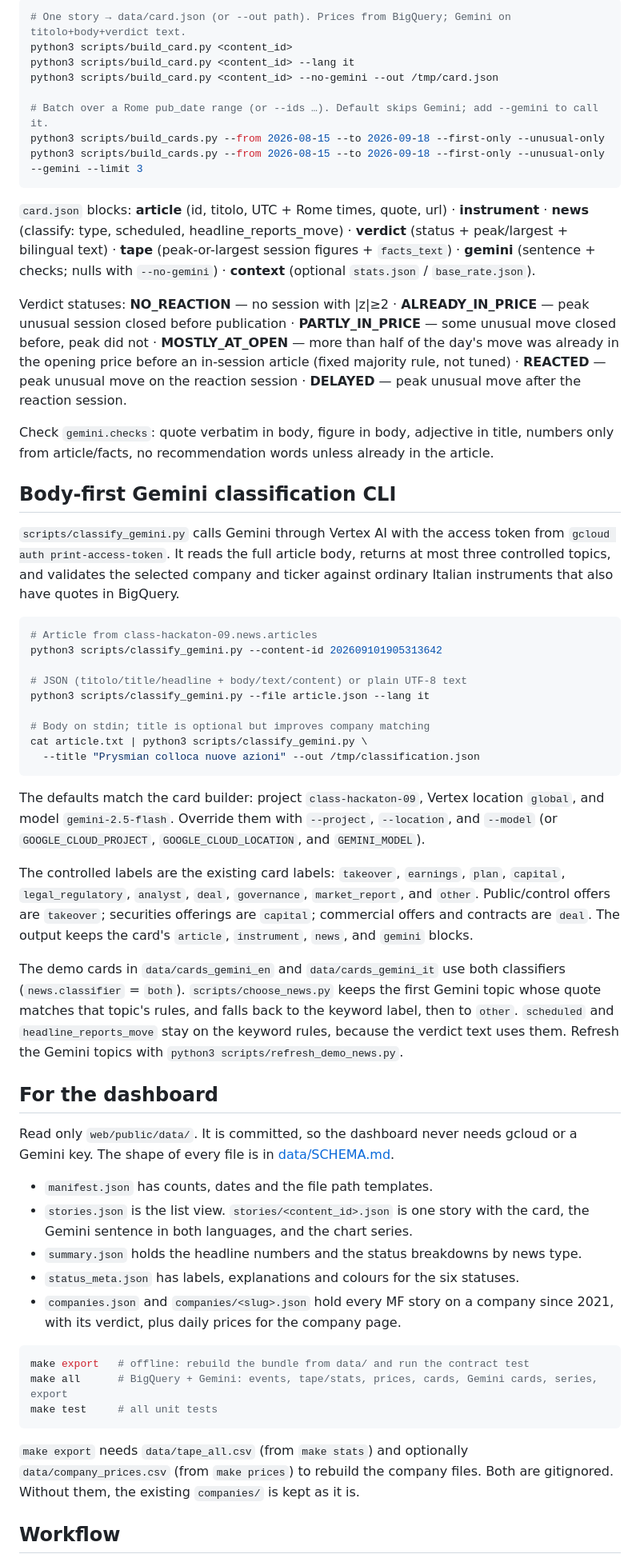
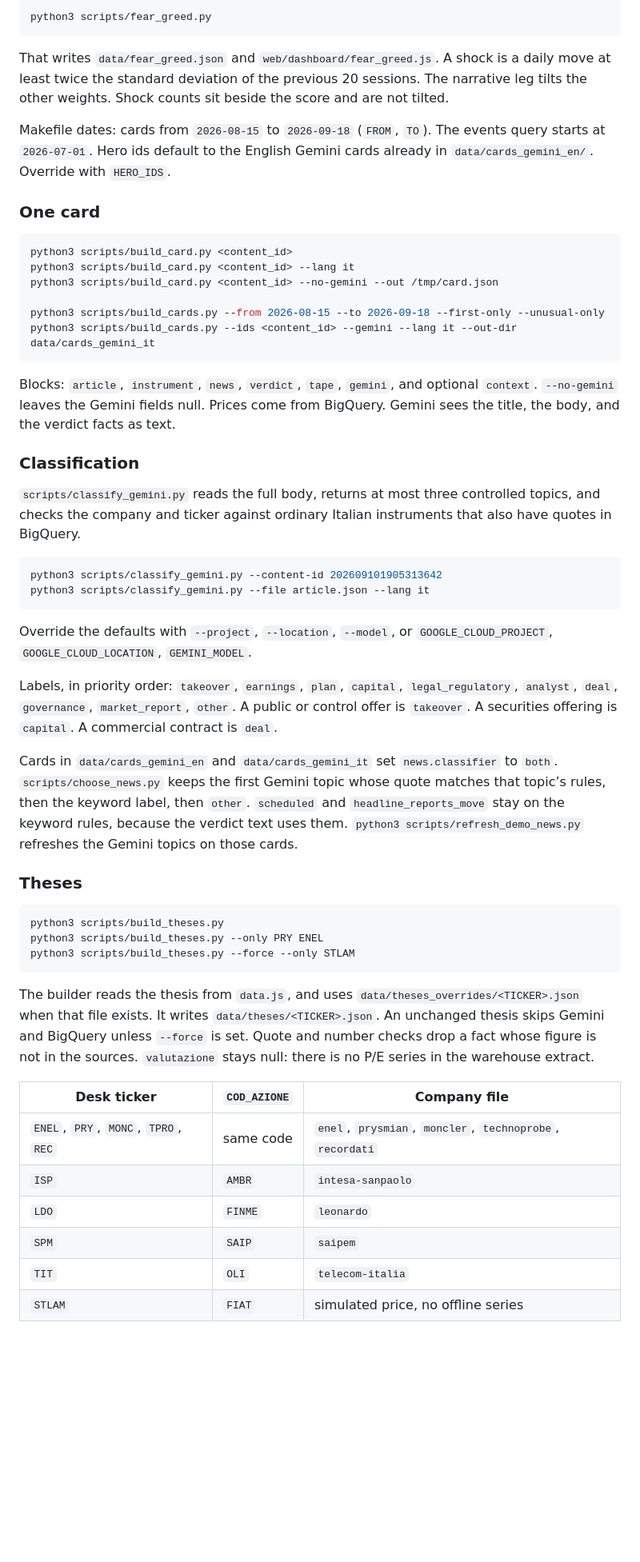
Before and after one commit to Giackvilla/finance-milano-hackathon, a Markdown page: README.md, the part around one of its changes. Shown at 80% size. GitHub-like rendering; blank space fills up the shorter version.

````diff
--- a/README.md
+++ b/README.md
@@ -39,75 +105,56 @@ bq --project_id=class-hackaton-09 query --use_legacy_sql=false --format=csv --ma
 
 ```bash
-# One story → data/card.json (or --out path). Prices from BigQuery; Gemini on titolo+body+verdict text.
+python3 scripts/fear_greed.py
+```
+
+That writes `data/fear_greed.json` and `web/dashboard/fear_greed.js`. A shock is a daily move at least twice the standard deviation of the previous 20 sessions. The narrative leg tilts the other weights. Shock counts sit beside the score and are not tilted.
+
+Makefile dates: cards from `2026-08-15` to `2026-09-18` (`FROM`, `TO`). The events query starts at `2026-07-01`. Hero ids default to the English Gemini cards already in `data/cards_gemini_en/`. Override with `HERO_IDS`.
+
+### One card
+
+```bash
 python3 scripts/build_card.py <content_id>
 python3 scripts/build_card.py <content_id> --lang it
 python3 scripts/build_card.py <content_id> --no-gemini --out /tmp/card.json
 
-# Batch over a Rome pub_date range (or --ids …). Default skips Gemini; add --gemini to call it.
 python3 scripts/build_cards.py --from 2026-08-15 --to 2026-09-18 --first-only --unusual-only
-python3 scripts/build_cards.py --from 2026-08-15 --to 2026-09-18 --first-only --unusual-only --gemini --limit 3
+python3 scripts/build_cards.py --ids <content_id> --gemini --lang it --out-dir data/cards_gemini_it
 ```
 
-`card.json` blocks: **article** (id, titolo, UTC + Rome times, quote, url) · **instrument** · **news** (classify: type, scheduled, headline_reports_move) · **verdict** (status + peak/largest + bilingual text) · **tape** (peak-or-largest session figures + `facts_text`) · **gemini** (sentence + checks; nulls with `--no-gemini`) · **context** (optional `stats.json` / `base_rate.json`).
+Blocks: `article`, `instrument`, `news`, `verdict`, `tape`, `gemini`, and optional `context`. `--no-gemini` leaves the Gemini fields null. Prices come from BigQuery. Gemini sees the title, the body, and the verdict facts as text.
 
-Verdict statuses: **NO_REACTION** — no session with |z|≥2 · **ALREADY_IN_PRICE** — peak unusual session closed before publication · **PARTLY_IN_PRICE** — some unusual move closed before, peak did not · **MOSTLY_AT_OPEN** — more than half of the day's move was already in the opening price before an in-session article (fixed majority rule, not tuned) · **REACTED** — peak unusual move on the reaction session · **DELAYED** — peak unusual move after the reaction session.
+### Classification
 
-Check `gemini.checks`: quote verbatim in body, figure in body, adjective in title, numbers only from article/facts, no recommendation words unless already in the article.
-
-## Body-first Gemini classification CLI
-
-`scripts/classify_gemini.py` calls Gemini through Vertex AI with the access token
-from `gcloud auth print-access-token`. It reads the full article body, returns at
-most three controlled topics, and validates the selected company and ticker
-against ordinary Italian instruments that also have quotes in BigQuery.
+`scripts/classify_gemini.py` reads the full body, returns at most three controlled topics, and checks the company and ticker against ordinary Italian instruments that also have quotes in BigQuery.
 
 ```bash
-# Article from class-hackaton-09.news.articles
 python3 scripts/classify_gemini.py --content-id 202609101905313642
-
-# JSON (titolo/title/headline + body/text/content) or plain UTF-8 text
 python3 scripts/classify_gemini.py --file article.json --lang it
-
-# Body on stdin; title is optional but improves company matching
-cat article.txt | python3 scripts/classify_gemini.py \
-  --title "Prysmian colloca nuove azioni" --out /tmp/classification.json
 ```
 
-The defaults match the card builder: project `class-hackaton-09`, Vertex location
-`global`, and model `gemini-2.5-flash`. Override them with `--project`,
-`--location`, and `--model` (or `GOOGLE_CLOUD_PROJECT`,
-`GOOGLE_CLOUD_LOCATION`, and `GEMINI_MODEL`).
+Override the defaults with `--project`, `--location`, `--model`, or `GOOGLE_CLOUD_PROJECT`, `GOOGLE_CLOUD_LOCATION`, `GEMINI_MODEL`.
 
-The controlled labels are the existing card labels: `takeover`, `earnings`,
-`plan`, `capital`, `legal_regulatory`, `analyst`, `deal`, `governance`,
-`market_report`, and `other`. Public/control offers are `takeover`; securities
-offerings are `capital`; commercial offers and contracts are `deal`. The output
-keeps the card's `article`, `instrument`, `news`, and `gemini` blocks.
+Labels, in priority order: `takeover`, `earnings`, `plan`, `capital`, `legal_regulatory`, `analyst`, `deal`, `governance`, `market_report`, `other`. A public or control offer is `takeover`. A securities offering is `capital`. A commercial contract is `deal`.
 
-The demo cards in `data/cards_gemini_en` and `data/cards_gemini_it` use both
-classifiers (`news.classifier` = `both`). `scripts/choose_news.py` keeps the
-first Gemini topic whose quote matches that topic's rules, and falls back to
-the keyword label, then to `other`. `scheduled` and `headline_reports_move`
-stay on the keyword rules, because the verdict text uses them. Refresh the
-Gemini topics with `python3 scripts/refresh_demo_news.py`.
+Cards in `data/cards_gemini_en` and `data/cards_gemini_it` set `news.classifier` to `both`. `scripts/choose_news.py` keeps the first Gemini topic whose quote matches that topic’s rules, then the keyword label, then `other`. `scheduled` and `headline_reports_move` stay on the keyword rules, because the verdict text uses them. `python3 scripts/refresh_demo_news.py` refreshes the Gemini topics on those cards.
 
-## For the dashboard
-
-Read only `web/public/data/`. It is committed, so the dashboard never needs gcloud or a Gemini key. The shape of every file is in [data/SCHEMA.md](data/SCHEMA.md).
-
-- `manifest.json` has counts, dates and the file path templates.
-- `stories.json` is the list view. `stories/<content_id>.json` is one story with the card, the Gemini sentence in both languages, and the chart series.
-- `summary.json` holds the headline numbers and the status breakdowns by news type.
-- `status_meta.json` has labels, explanations and colours for the six statuses.
-- `companies.json` and `companies/<slug>.json` hold every MF story on a company since 2021, with its verdict, plus daily prices for the company page.
+### Theses
 
 ```bash
-make export   # offline: rebuild the bundle from data/ and run the contract test
-make all      # BigQuery + Gemini: events, tape/stats, prices, cards, Gemini cards, series, export
-make test     # all unit tests
+python3 scripts/build_theses.py
+python3 scripts/build_theses.py --only PRY ENEL
+python3 scripts/build_theses.py --force --only STLAM
 ```
 
-`make export` needs `data/tape_all.csv` (from `make stats`) and optionally `data/company_prices.csv` (from `make prices`) to rebuild the company files. Both are gitignored. Without them, the existing `companies/` is kept as it is.
+The builder reads the thesis from `data.js`, and uses `data/theses_overrides/<TICKER>.json` when that file exists. It writes `data/theses/<TICKER>.json`. An unchanged thesis skips Gemini and BigQuery unless `--force` is set. Quote and number checks drop a fact whose figure is not in the sources. `valutazione` stays null: there is no P/E series in the warehouse extract.
 
-## Workflow
+| Desk ticker | `COD_AZIONE` | Company file |
+|---|---|---|
+| `ENEL`, `PRY`, `MONC`, `TPRO`, `REC` | same code | `enel`, `prysmian`, `moncler`, `technoprobe`, `recordati` |
+| `ISP` | `AMBR` | `intesa-sanpaolo` |
+| `LDO` | `FINME` | `leonardo` |
+| `SPM` | `SAIP` | `saipem` |
+| `TIT` | `OLI` | `telecom-italia` |
+| `STLAM` | `FIAT` | simulated price, no offline series |
 
````
Also changed, not shown: other parts of README.md (+129 -25 lines).
